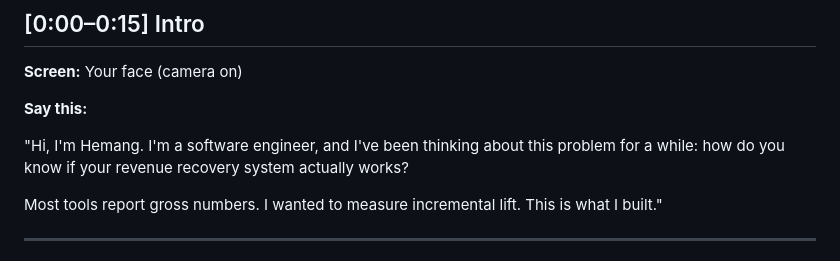
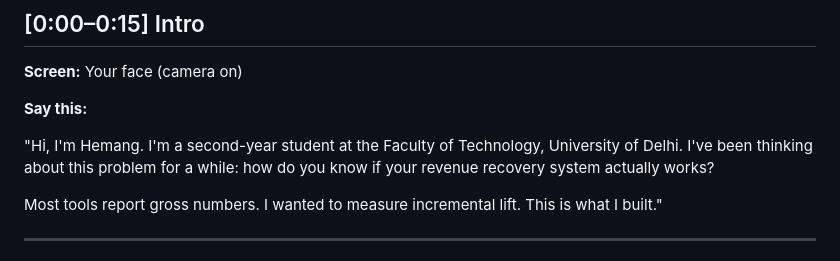
Before and after one commit to hemv-857/rzp-recovery-agent, a Markdown page: DEMO_STORYBOARD.md, the part around the change. Rendered like a GitHub page.

Commit message:
docs: add student intro — Hemang, 2nd year, Faculty of Technology, DU

```diff
--- a/DEMO_STORYBOARD.md
+++ b/DEMO_STORYBOARD.md
@@ -6,9 +6,10 @@
 
 **Say this:**
 
-"Hi, I'm Hemang. I'm a software engineer, and I've been thinking
-about this problem for a while: how do you know if your revenue
-recovery system actually works?
+"Hi, I'm Hemang. I'm a second-year student at the Faculty of
+Technology, University of Delhi. I've been thinking about this
+problem for a while: how do you know if your revenue recovery
+system actually works?
 
 Most tools report gross numbers. I wanted to measure incremental
 lift. This is what I built."
```
